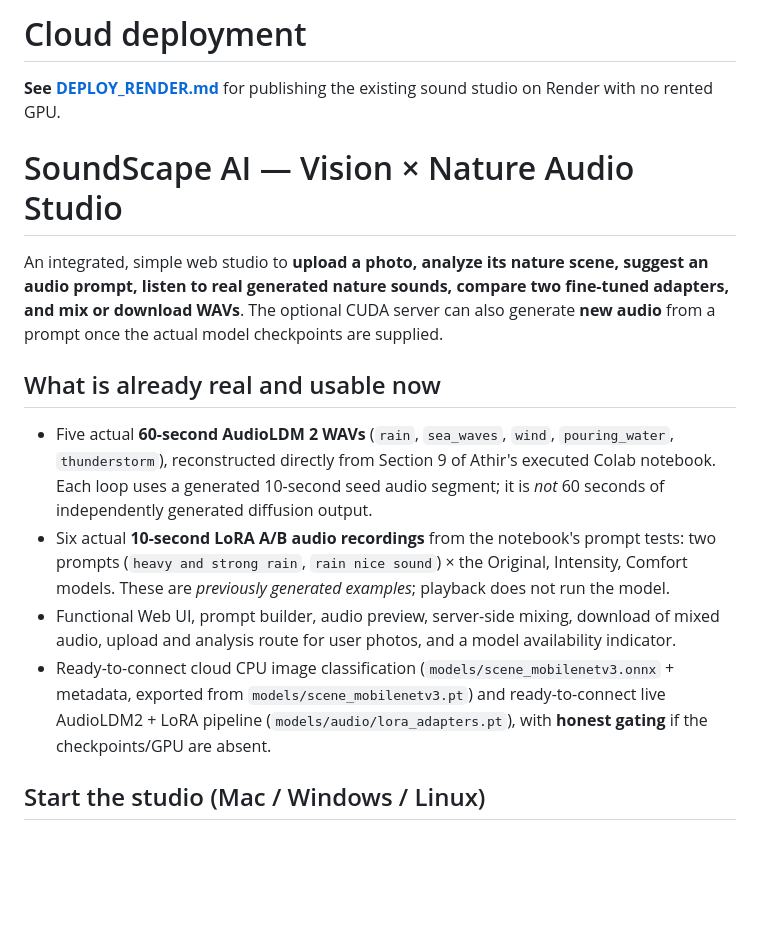
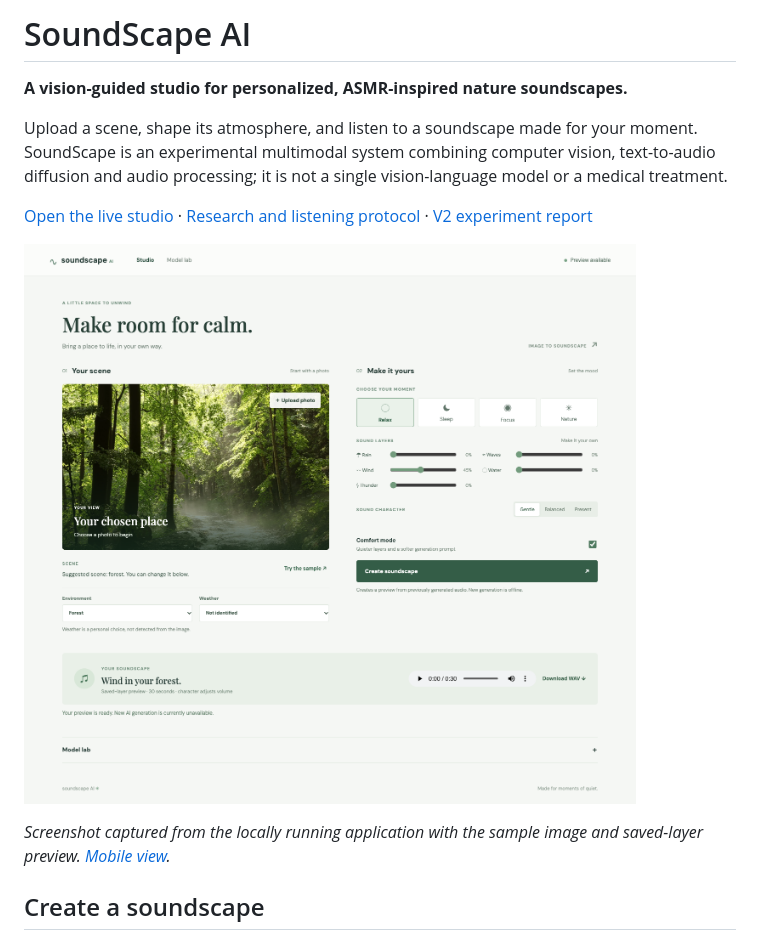
Before and after one commit to LeenAlaslani/SoundScape-AI, a Markdown page: README.md, the part around one of its changes. Drawn GitHub-style; pictures changed too: docs/images/studio-desktop.png (added); blank space fills up the shorter version.

Commit message:
Redesign soundscape studio and document evaluation

```diff
--- a/README.md
+++ b/README.md
@@ -1,17 +1,14 @@
-# Cloud deployment
+# SoundScape AI
 
-**See [DEPLOY_RENDER.md](DEPLOY_RENDER.md)** for publishing the existing sound studio on Render with no rented GPU.
+**A vision-guided studio for personalized, ASMR-inspired nature soundscapes.**
 
-# SoundScape AI — Vision × Nature Audio Studio
+Upload a scene, shape its atmosphere, and listen to a soundscape made for your moment. SoundScape is an experimental multimodal system combining computer vision, text-to-audio diffusion and audio processing; it is not a single vision-language model or a medical treatment.
 
-An integrated, simple web studio to **upload a photo, analyze its nature scene, suggest an audio prompt, listen to real generated nature sounds, compare two fine-tuned adapters, and mix or download WAVs**. The optional CUDA server can also generate **new audio** from a prompt once the actual model checkpoints are supplied.
+[Open the live studio](https://soundscape-ai-studio.onrender.com) · [Research and listening protocol](docs/research/relaxation_soundscape_research.md) · [V2 experiment report](SoundScape_V2_Report.md)
 
-## What is already real and usable now
+![SoundScape studio on desktop, showing a forest scene and a playable saved-layer preview](docs/images/studio-desktop.png)
 
-- Five actual **60-second AudioLDM 2 WAVs** (`rain`, `sea_waves`, `wind`, `pouring_water`, `thunderstorm`), reconstructed directly from Section 9 of Athir's executed Colab notebook. Each loop uses a generated 10-second seed audio segment; it is *not* 60 seconds of independently generated diffusion output.
-- Six actual **10-second LoRA A/B audio recordings** from the notebook's prompt tests: two prompts (`heavy and strong rain`, `rain nice sound`) × the Original, Intensity, Comfort models. These are *previously generated examples*; playback does not run the model.
-- Functional Web UI, prompt builder, audio preview, server-side mixing, download of mixed audio, upload and analysis route for user photos, and a model availability indicator.
-- Ready-to-connect cloud CPU image classification (`models/scene_mobilenetv3.onnx` + metadata, exported from `models/scene_mobilenetv3.pt`) and ready-to-connect live AudioLDM2 + LoRA pipeline (`models/audio/lora_adapters.pt`), with **honest gating** if the checkpoints/GPU are absent.
+*Screenshot captured from the locally running application with the sample image and saved-layer preview. [Mobile view](docs/images/studio-mobile.png).*
 
-## Start the studio (Mac / Windows / Linux)
+## Create a soundscape
 
```
Also changed, not shown: other parts of README.md (+42 -30 lines), docs/research/relaxation_soundscape_research.md (added, +25 -0 lines), docs/results/evaluation.md (added, +9 -0 lines), docs/images/studio-mobile.png (added), 8 other files.
